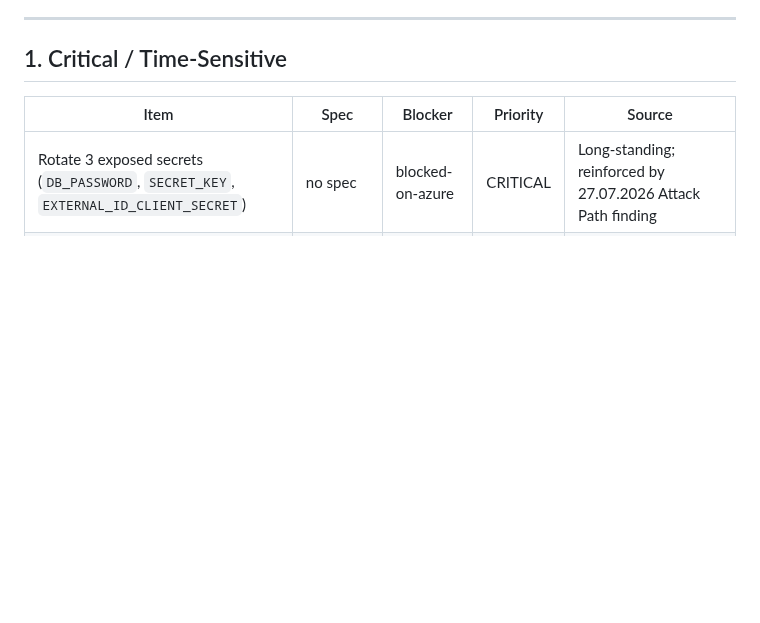
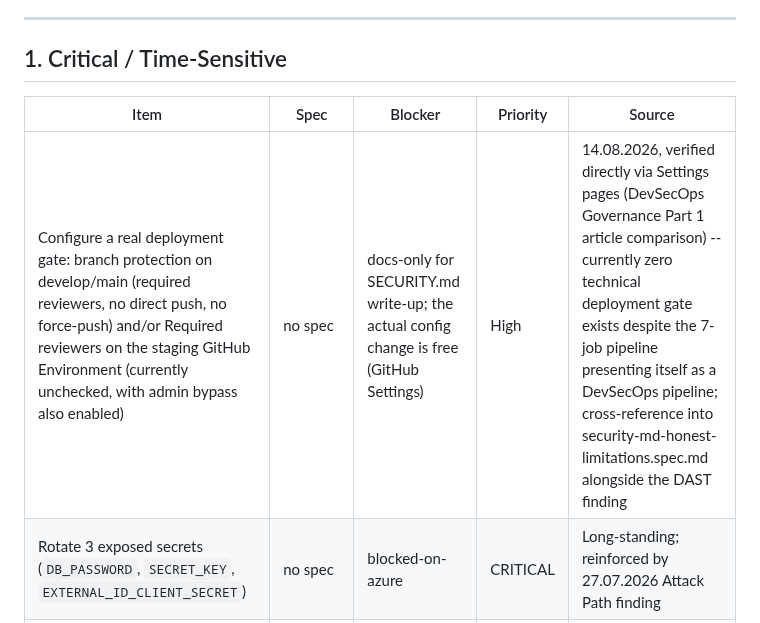
Before and after one commit to Python-Development-Lab/django-azure-app, a Markdown page: docs/backlog-status.md, the part around the change. GitHub-like rendering; blank space fills up the shorter version.

```diff
--- a/docs/backlog-status.md
+++ b/docs/backlog-status.md
@@ -13,6 +13,7 @@
 
 | Item | Spec | Blocker | Priority | Source |
 |---|---|---|---|---|
+| Configure a real deployment gate: branch protection on develop/main (required reviewers, no direct push, no force-push) and/or Required reviewers on the staging GitHub Environment (currently unchecked, with admin bypass also enabled) | no spec | docs-only for SECURITY.md write-up; the actual config change is free (GitHub Settings) | High | 14.08.2026, verified directly via Settings pages (DevSecOps Governance Part 1 article comparison) -- currently zero technical deployment gate exists despite the 7-job pipeline presenting itself as a DevSecOps pipeline; cross-reference into security-md-honest-limitations.spec.md alongside the DAST finding |
 | Rotate 3 exposed secrets (`DB_PASSWORD`, `SECRET_KEY`, `EXTERNAL_ID_CLIENT_SECRET`) | no spec | blocked-on-azure | CRITICAL | Long-standing; reinforced by 27.07.2026 Attack Path finding |
 | Rotate `DJANGO-SECRET-KEY` and `AZURE-CLIENT-SECRET` (exposed in plaintext to AI assistant during 10.08.2026 RBAC-fix session while debugging `local.auto.tfvars`) | no spec | blocked-on-azure | CRITICAL | 10.08.2026 — same exposure pattern as original incident; roll into the rotation above |
 | Verify `AZURE_CLIENT_SECRET` GitHub Secret still matches Key Vault (secret got a new version during 10.08.2026 apply — value unchanged but version rotated) | no spec | blocked-on-azure | Medium | 10.08.2026 — precaution against AADSTS7000215 recurrence on next CI run |
```
Also changed, not shown: docs/research-notes.md (+23 -0 lines).
